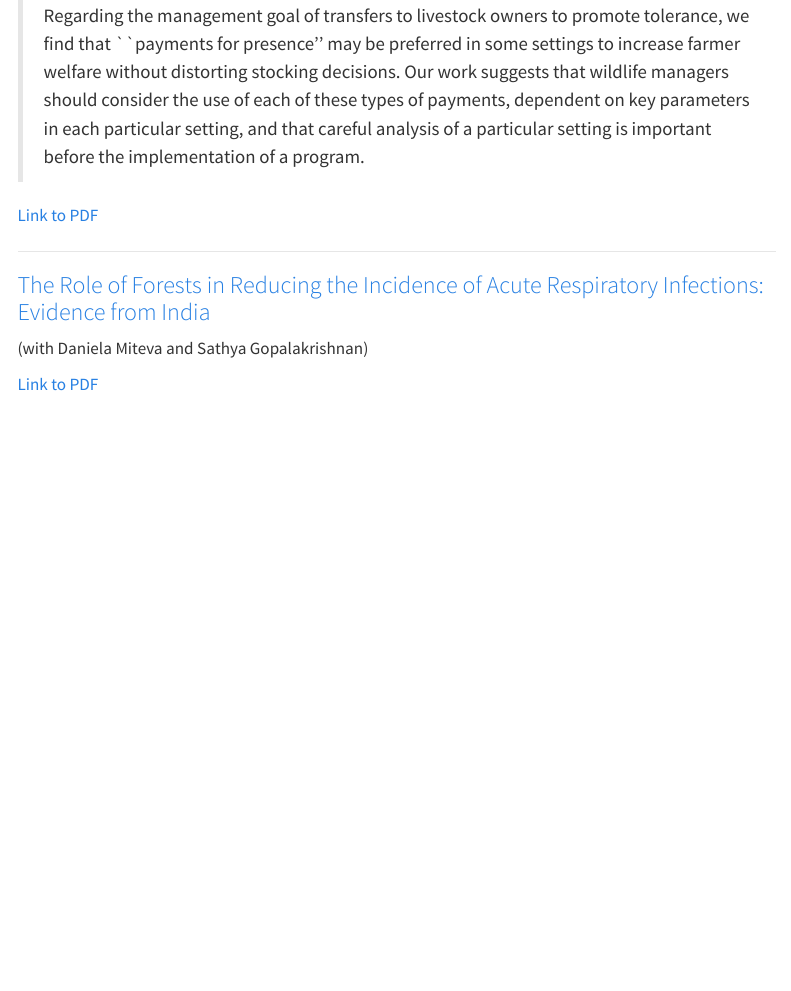
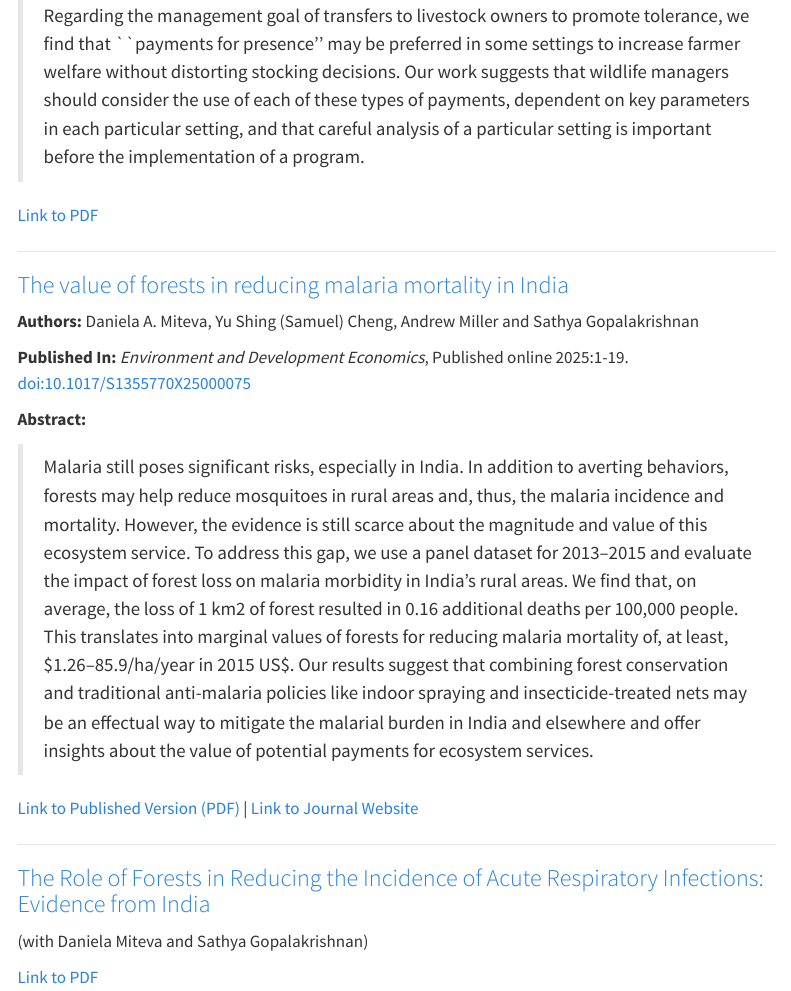
Before and after one commit to andrew-miller-econ/andrew-miller-econ.github.io, a Quarto document (research.qmd): the page in a window 1100 px wide, from 480 px down. Rendered offline with R 4.5, knitr and Pandoc in place of Quarto, with nearby package versions; menus at the side of the page are left out.

Commit message:
added malaria paper back in to research page

```diff
--- a/research.qmd
+++ b/research.qmd
@@ -14,19 +14,19 @@ title: "Research"
 
 ---
 
-<!-- ### [The value of forests in reducing malaria mortality in India](https://www.cambridge.org/core/services/aop-cambridge-core/content/view/9AEBE5519179F762AC411F7887DD1ADA/S1355770X25000075a.pdf/the-value-of-forests-in-reducing-malaria-mortality-in-india.pdf) -->
+### [The value of forests in reducing malaria mortality in India](https://www.cambridge.org/core/services/aop-cambridge-core/content/view/9AEBE5519179F762AC411F7887DD1ADA/S1355770X25000075a.pdf/the-value-of-forests-in-reducing-malaria-mortality-in-india.pdf)
 
-<!-- **Authors:** Daniela A. Miteva, Yu Shing (Samuel) Cheng, Andrew Miller and Sathya Gopalakrishnan  -->
+**Authors:** Daniela A. Miteva, Yu Shing (Samuel) Cheng, Andrew Miller and Sathya Gopalakrishnan
 
-<!-- **Published In:** *Environment and Development Economics*, Published online 2025:1-19. doi:10.1017/S1355770X25000075  -->
+**Published In:** *Environment and Development Economics*, Published online 2025:1-19. doi:10.1017/S1355770X25000075
 
-<!-- **Abstract:** -->
+**Abstract:**
 
-<!-- > Malaria still poses significant risks, especially in India. In addition to averting behaviors, forests may help reduce mosquitoes in rural areas and, thus, the malaria incidence and mortality. However, the evidence is still scarce about the magnitude and value of this ecosystem service. To address this gap, we use a panel dataset for 2013–2015 and evaluate the impact of forest loss on malaria morbidity in India's rural areas. We find that, on average, the loss of 1 km2 of forest resulted in 0.16 additional deaths per 100,000 people. This translates into marginal values of forests for reducing malaria mortality of, at least, \$1.26–85.9/ha/year in 2015 US$. Our results suggest that combining forest conservation and traditional anti-malaria policies like indoor spraying and insecticide-treated nets may be an effectual way to mitigate the malarial burden in India and elsewhere and offer insights about the value of potential payments for ecosystem services. -->
+> Malaria still poses significant risks, especially in India. In addition to averting behaviors, forests may help reduce mosquitoes in rural areas and, thus, the malaria incidence and mortality. However, the evidence is still scarce about the magnitude and value of this ecosystem service. To address this gap, we use a panel dataset for 2013–2015 and evaluate the impact of forest loss on malaria morbidity in India's rural areas. We find that, on average, the loss of 1 km2 of forest resulted in 0.16 additional deaths per 100,000 people. This translates into marginal values of forests for reducing malaria mortality of, at least, \$1.26–85.9/ha/year in 2015 US$. Our results suggest that combining forest conservation and traditional anti-malaria policies like indoor spraying and insecticide-treated nets may be an effectual way to mitigate the malarial burden in India and elsewhere and offer insights about the value of potential payments for ecosystem services.
 
-<!-- [Link to Published Version (PDF)](https://www.cambridge.org/core/services/aop-cambridge-core/content/view/9AEBE5519179F762AC411F7887DD1ADA/S1355770X25000075a.pdf/the-value-of-forests-in-reducing-malaria-mortality-in-india.pdf) | [Link to Journal Website](https://www.cambridge.org/core/journals/environment-and-development-economics/article/value-of-forests-in-reducing-malaria-mortality-in-india/9AEBE5519179F762AC411F7887DD1ADA) -->
+[Link to Published Version (PDF)](https://www.cambridge.org/core/services/aop-cambridge-core/content/view/9AEBE5519179F762AC411F7887DD1ADA/S1355770X25000075a.pdf/the-value-of-forests-in-reducing-malaria-mortality-in-india.pdf) | [Link to Journal Website](https://www.cambridge.org/core/journals/environment-and-development-economics/article/value-of-forests-in-reducing-malaria-mortality-in-india/9AEBE5519179F762AC411F7887DD1ADA)
 
-<!-- --- -->
+---
 
 ### [The Role of Forests in Reducing the Incidence of Acute Respiratory Infections: Evidence from India](papers/forests_and_ari_manuscript.pdf)
 
```
Also changed, not shown: docs/search.json, 1 other file.
